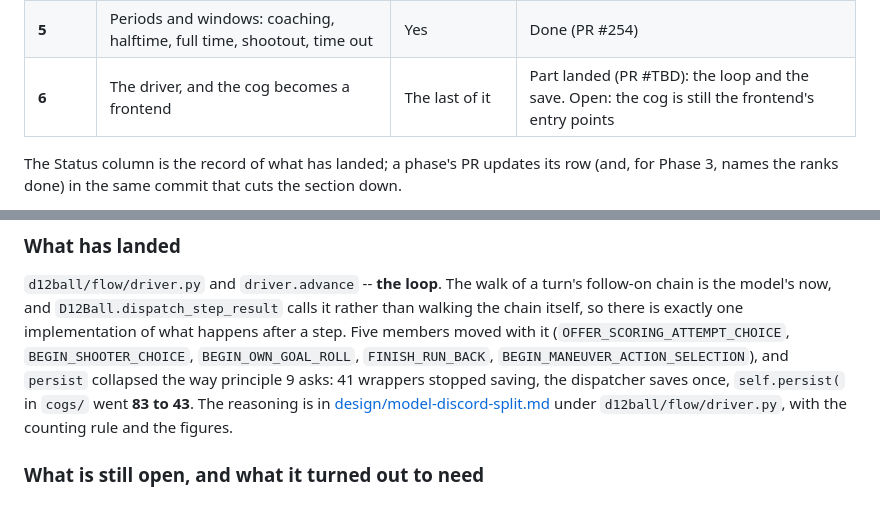
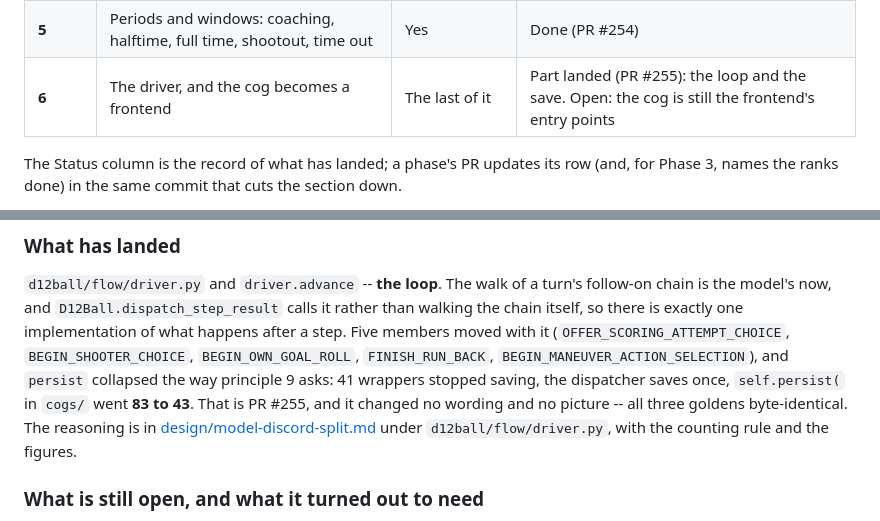
Before and after one commit to HolyTispoon/fool-bot, a Markdown page: docs/model-discord-split.md, 2 parts joined by grey strips. Rendered like a GitHub page.

Commit message:
Name the pull request in the worksheet's Status column
Co-Authored-By: Claude Opus 5 <noreply@anthropic.com>
Claude-Session: https://claude.ai/code/session_01BUyGoTMyq51brFB8wkQeA2

```diff
--- a/docs/model-discord-split.md
+++ b/docs/model-discord-split.md
@@ -30,7 +30,7 @@ it happened to have.
 | **3** | The twelve effects, a rank per pull request (3a-3f) | Six ranks | Done (PR #229, PR #232, PR #233, PR #235, PR #236, PR #241) |
 | **4** | The spine: resolution, arrivals, run back, injuries, own goal | Yes | Done (PR #249) |
 | **5** | Periods and windows: coaching, halftime, full time, shootout, time out | Yes | Done (PR #254) |
-| **6** | The driver, and the cog becomes a frontend | The last of it | Part landed (PR #TBD): the loop and the save. Open: the cog is still the frontend's entry points |
+| **6** | The driver, and the cog becomes a frontend | The last of it | Part landed (PR #255): the loop and the save. Open: the cog is still the frontend's entry points |
 
 The Status column is the record of what has landed; a phase's PR updates
 its row (and, for Phase 3, names the ranks done) in the same commit that
@@ -605,7 +605,9 @@ step. Five members moved with it
 `BEGIN_OWN_GOAL_ROLL`, `FINISH_RUN_BACK`,
 `BEGIN_MANEUVER_ACTION_SELECTION`), and `persist` collapsed the way
 principle 9 asks: 41 wrappers stopped saving, the dispatcher saves once,
-`self.persist(` in `cogs/` went **83 to 43**. The reasoning is in
+`self.persist(` in `cogs/` went **83 to 43**. That is PR #255, and it
+changed no wording and no picture -- all three goldens byte-identical.
+The reasoning is in
 [design/model-discord-split.md](design/model-discord-split.md) under
 `d12ball/flow/driver.py`, with the counting rule and the figures.
 
```
